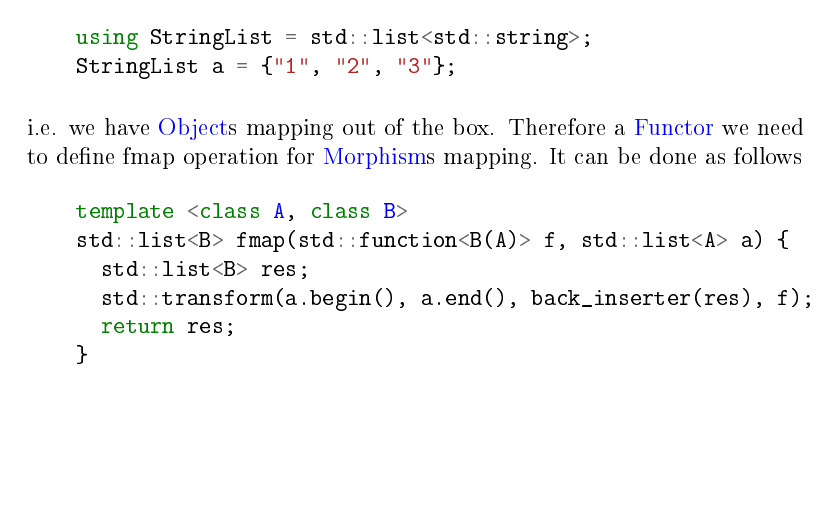
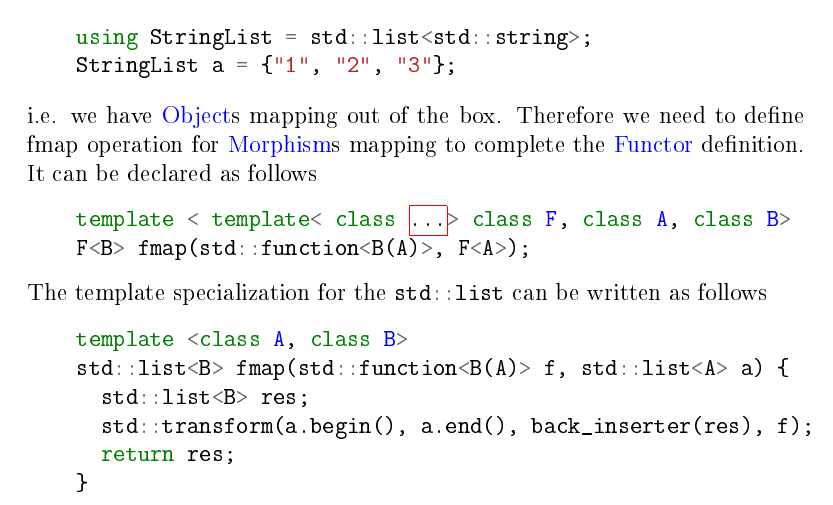
Before and after one commit to ivanmurashko/articles, a LaTeX book (cattheory/cattheory.tex, which reads cattheory/functors.tex): part of page 42 of 85, cut so that both start at the same text, the shorter picture padded with empty space. The pictures show the PDF file cattheory/cattheory.pdf that the author committed with the source.

Commit message:
cattheory: functor

```diff
--- a/cattheory/functors.tex
+++ b/cattheory/functors.tex
@@ -101,9 +101,16 @@ In C++ the definition differs
     StringList a = {"1", "2", "3"};
   \end{minted}
   i.e. we have \mynameref{def:object}s mapping out of the box.
-  Therefore a \mynameref{def:functor} we need to define fmap
-  operation for \mynameref{def:morphism}s mapping. It can be done as
+  Therefore we need to define fmap
+  operation for \mynameref{def:morphism}s mapping to complete the
+  \mynameref{def:functor} definition. It can be declared as
   follows
+  \begin{minted}{c++}
+    template < template< class ...> class F, class A, class B>
+    F<B> fmap(std::function<B(A)>, F<A>);
+  \end{minted}
+  The template specialization for the \mintinline{c++}{std::list} can be
+  written as follows
   \begin{minted}{c++}
     template <class A, class B>
     std::list<B> fmap(std::function<B(A)> f, std::list<A> a) {
```
Also changed, not shown: cattheory/cattheory.pdf, 1 other file.
